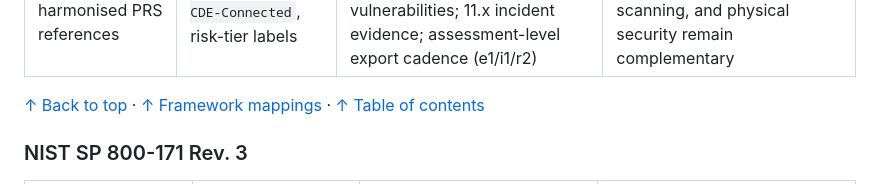
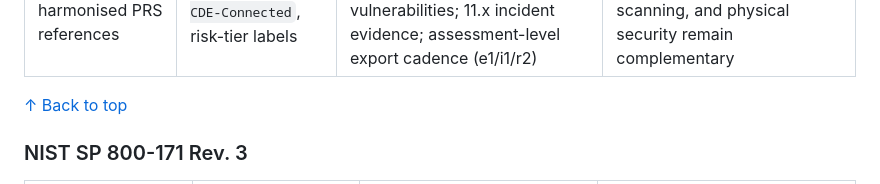
Before and after one commit to chandrapati/CSW-Compliance-Mapping, a Markdown page: docs/framework-scope-design.md, the part around the change. GitHub-like rendering.

Commit message:
Align HITRUST scope guide nav with existing single Back to top pattern
Co-authored-by: Cursor <cursoragent@cursor.com>

```diff
--- a/docs/framework-scope-design.md
+++ b/docs/framework-scope-design.md
@@ -280,7 +280,7 @@ The following anchors match the framework links in the [table of contents](#tabl
 |---|---|---|---|
 | MyCSF in-scope systems with harmonised PRS references | `HITRUST-In-Scope` > `PHI-Production`, `PCI-CDE-Connected`, risk-tier labels | 01.m/01.n/01.o network segregation & routing visibility; 09.x monitoring & operator logs; 10.a ADM; 10.m vulnerabilities; 11.x incident evidence; assessment-level export cadence (e1/i1/r2) | HITRUST certification, SoA/risk register narratives, privacy legal controls, AV/EDR, authenticated scanning, and physical security remain complementary |
 
-[↑ Back to top](#top) · [↑ Framework mappings](#framework-mappings) · [↑ Table of contents](#table-of-contents)
+[↑ Back to top](#top)
 
 <h3 id="nist-sp-800-171-rev-3">NIST SP 800-171 Rev. 3</h3>
 
```
